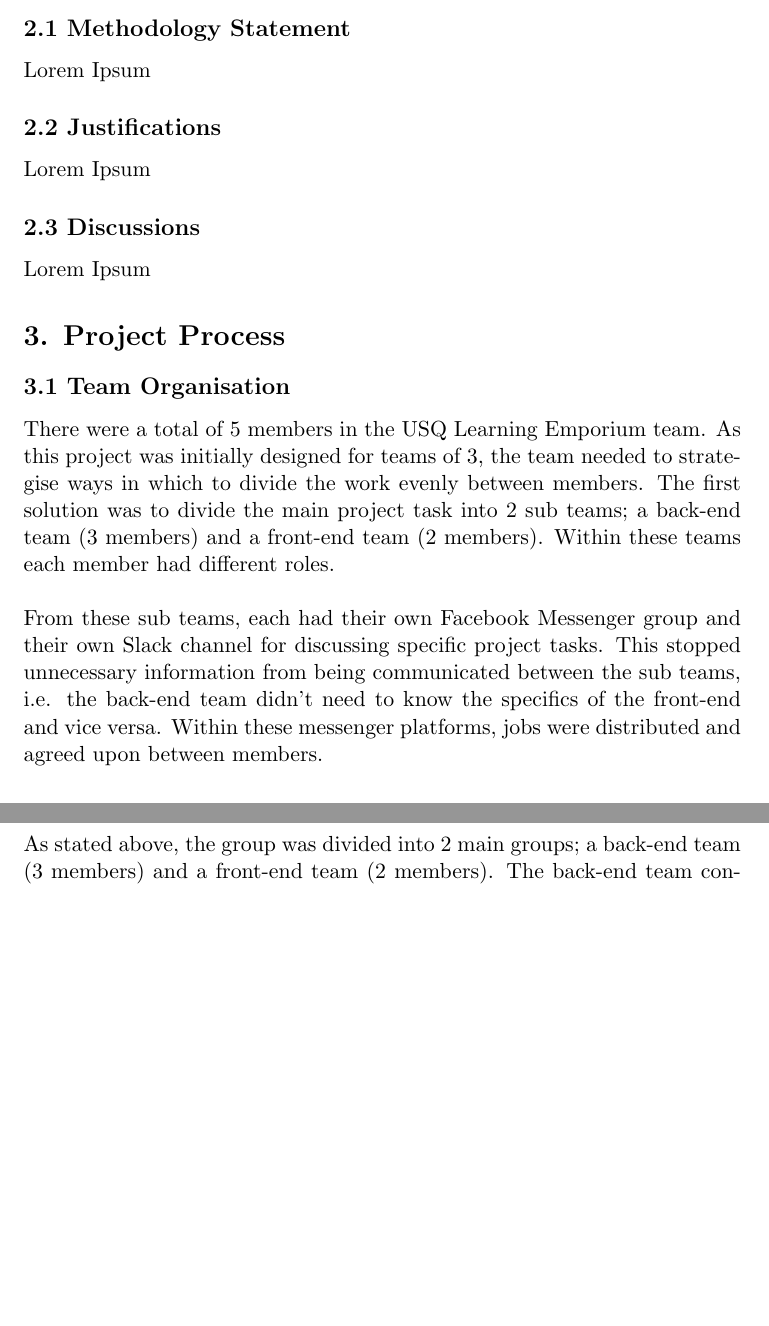
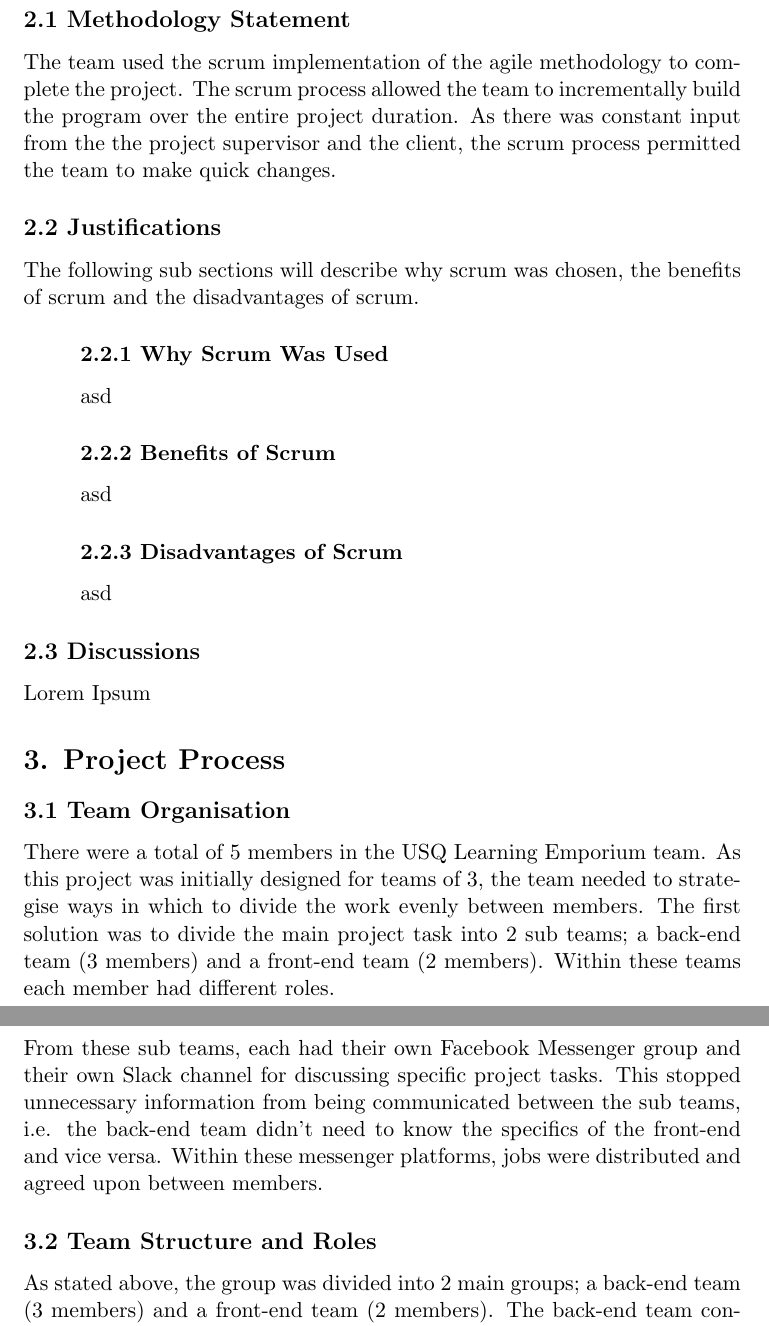
Before and after one commit to JesseHare90/CSC3600-ICT-Professional-Project, a LaTeX document (Final_Project/tex/CSC3600_Final_Project.tex): two parts of pages 3 and 4 of 7 before the commit and two parts of pages 4 and 5 of 8 after it, joined at a grey line, cut so that both start at the same text, the shorter picture padded with empty space. Compiled offline with pdfLaTeX.

Commit message:
Updated section 2. Methodology

```diff
--- a/Final_Project/tex/CSC3600_Final_Project.tex
+++ b/Final_Project/tex/CSC3600_Final_Project.tex
@@ -14,6 +14,7 @@
 \usepackage{graphicx, color}
 \usepackage{wrapfig}
 \usepackage{float}
+\usepackage{changepage}
 
 \setlength{\parindent}{0pt}
 
@@ -78,9 +81,22 @@ Lorem Ipsum
 
 \subsection{2.1 Methodology Statement}
-Lorem Ipsum
+The team used the scrum implementation of the agile methodology to complete the project. The scrum process allowed the team to incrementally build the program over the entire project duration. As there was constant input from the the project supervisor and the client, the scrum process permitted the team to make quick changes.
 
 \subsection{2.2 Justifications}
-Lorem Ipsum
+The following sub sections will describe why scrum was chosen, the benefits of scrum and the disadvantages of scrum.
+
+\begin{adjustwidth}{1cm}{}
+
+\subsubsection{2.2.1 Why Scrum Was Used}
+asd
+
+\subsubsection{2.2.2 Benefits of Scrum}
+asd
+
+\subsubsection{2.2.3 Disadvantages of Scrum}
+asd
+
+\end{adjustwidth}
 
 \subsection{2.3 Discussions}
 Lorem Ipsum
```
Also changed, not shown: Final_Project/tex/CSC3600_Final_Project.pdf, Final_Project/tex/CSC3600_Final_Project.tex (4 more changed lines), 4 other files.
